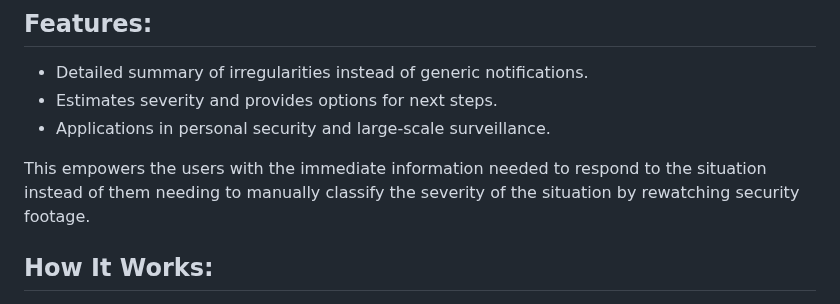
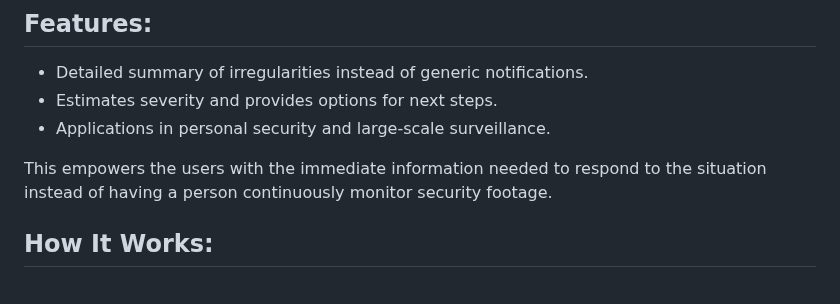
Before and after one commit to Nazarshia2889/EAGLE-AI, a Markdown page: README.md, the part around the change. Rendered like a GitHub page.

```diff
--- a/README.md
+++ b/README.md
@@ -16,7 +16,7 @@ After using popular security systems, we noticed a large amount of false positiv
 * Estimates severity and provides options for next steps.
 * Applications in personal security and large-scale surveillance.
 
-This empowers the users with the immediate information needed to respond to the situation instead of them needing to manually classify the severity of the situation by rewatching security footage.
+This empowers the users with the immediate information needed to respond to the situation instead of having a person continuously monitor security footage.
 
 ## How It Works:
 
```
